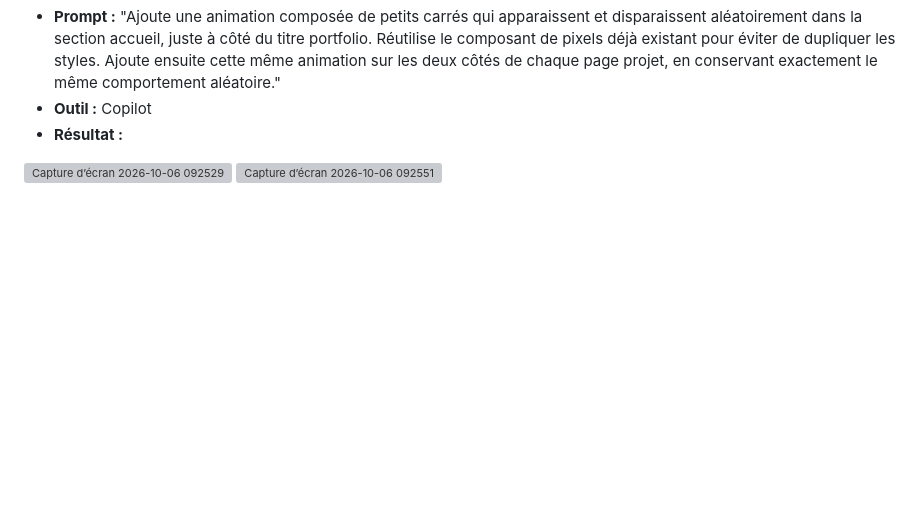
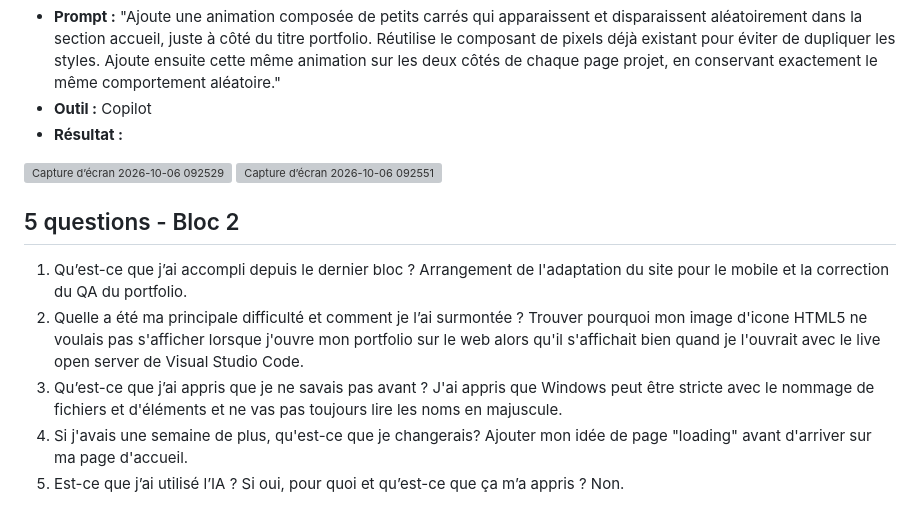
Before and after one commit to nurkouu/portfolio-nurlika-richard, a Markdown page: documentation/JOURNAL.md, the part around the change. Drawn GitHub-style; blank space fills up the shorter version; grey boxes are pictures that could not be loaded.

```diff
--- a/documentation/JOURNAL.md
+++ b/documentation/JOURNAL.md
@@ -98,3 +98,11 @@ Je veux que la personne retienne à quel point je m’engage dans mes projets."
 - **Résultat :**
 <img width="2419" height="723" alt="Capture d’écran 2026-10-06 092529" src="https://github.com/user-attachments/assets/15a82f14-730f-4c89-a066-278d7a32458c" />
 <img width="2466" height="802" alt="Capture d’écran 2026-10-06 092551" src="https://github.com/user-attachments/assets/6e927905-87bb-4a98-ade6-f5c409b060cc" />
+
+
+## 5 questions - Bloc 2
+1. Qu’est-ce que j’ai accompli depuis le dernier bloc ? Arrangement de l'adaptation du site pour le mobile et la correction du QA du portfolio.
+2. Quelle a été ma principale difficulté et comment je l’ai surmontée ? Trouver pourquoi mon image d'icone HTML5 ne voulais pas s'afficher lorsque j'ouvre mon portfolio sur le web alors qu'il s'affichait bien quand je l'ouvrait avec le live open server de Visual Studio Code.
+3. Qu’est-ce que j’ai appris que je ne savais pas avant ? J'ai appris que Windows peut être stricte avec le nommage de fichiers et d'éléments et ne vas pas toujours lire les noms en majuscule.
+4. Si j'avais une semaine de plus, qu'est-ce que je changerais? Ajouter mon idée de page "loading" avant d'arriver sur ma page d'accueil.
+5. Est-ce que j’ai utilisé l’IA ? Si oui, pour quoi et qu’est-ce que ça m’a appris ? Non.
```
